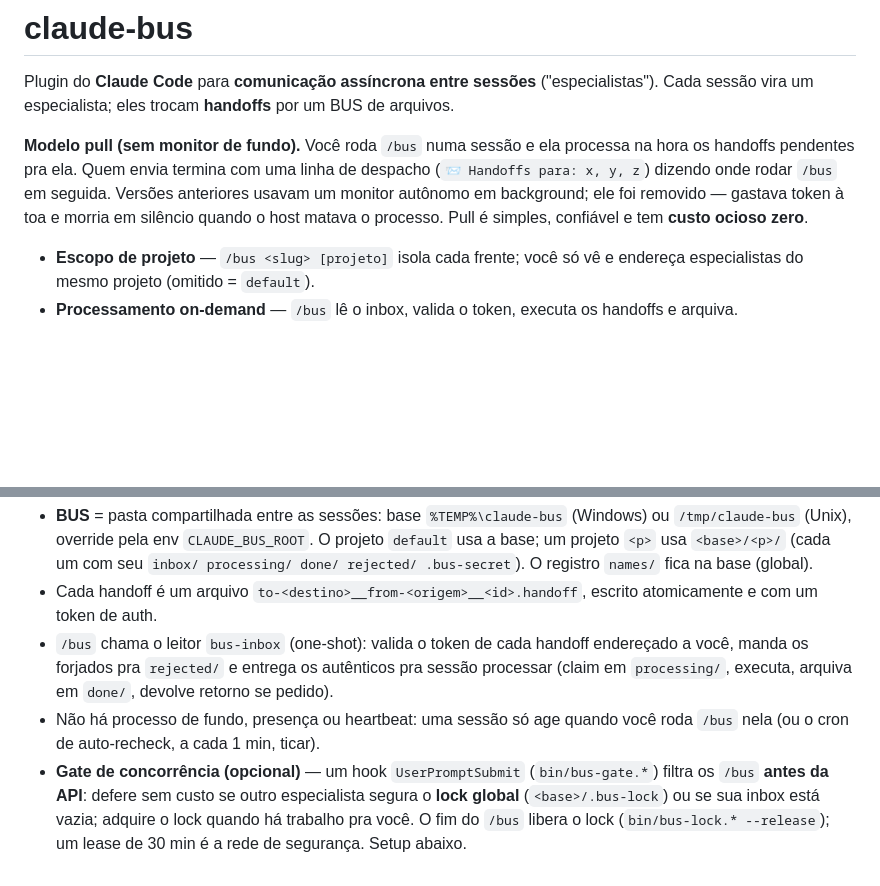
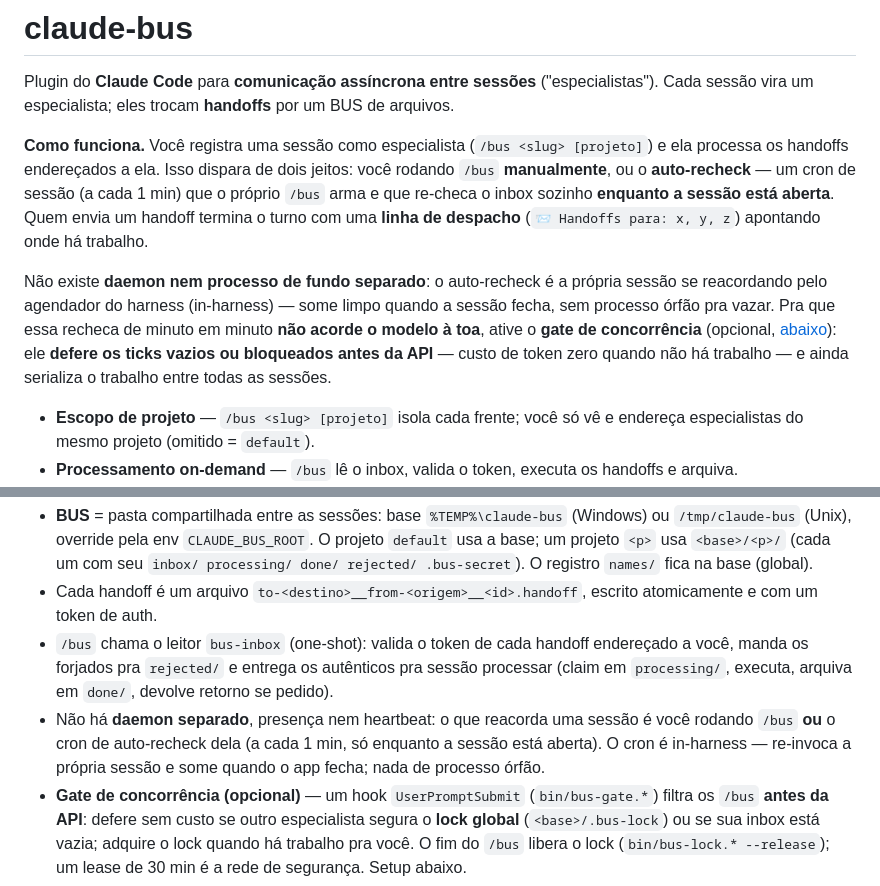
Before and after one commit to tnatanael/claude-bus, a Markdown page: README.md, 2 parts joined by grey strips. Rendered like a GitHub page; blank space fills up the shorter version.

Commit message:
README: reescreve a intro pro modelo atual (auto-recheck a cada 1 min + gate opcional); remove referencias a versoes antigas e ao antigo modelo pull sem monitor

```diff
--- a/README.md
+++ b/README.md
@@ -2,7 +2,9 @@
 
 Plugin do **Claude Code** para **comunicação assíncrona entre sessões** ("especialistas"). Cada sessão vira um especialista; eles trocam **handoffs** por um BUS de arquivos.
 
-**Modelo pull (sem monitor de fundo).** Você roda `/bus` numa sessão e ela processa na hora os handoffs pendentes pra ela. Quem envia termina com uma linha de despacho (`📨 Handoffs para: x, y, z`) dizendo onde rodar `/bus` em seguida. Versões anteriores usavam um monitor autônomo em background; ele foi removido — gastava token à toa e morria em silêncio quando o host matava o processo. Pull é simples, confiável e tem **custo ocioso zero**.
+**Como funciona.** Você registra uma sessão como especialista (`/bus <slug> [projeto]`) e ela processa os handoffs endereçados a ela. Isso dispara de dois jeitos: você rodando `/bus` **manualmente**, ou o **auto-recheck** — um cron de sessão (a cada 1 min) que o próprio `/bus` arma e que re-checa o inbox sozinho **enquanto a sessão está aberta**. Quem envia um handoff termina o turno com uma **linha de despacho** (`📨 Handoffs para: x, y, z`) apontando onde há trabalho.
+
+Não existe **daemon nem processo de fundo separado**: o auto-recheck é a própria sessão se reacordando pelo agendador do harness (in-harness) — some limpo quando a sessão fecha, sem processo órfão pra vazar. Pra que essa recheca de minuto em minuto **não acorde o modelo à toa**, ative o **gate de concorrência** (opcional, [abaixo](#gate-de-concorrência-opcional)): ele **defere os ticks vazios ou bloqueados antes da API** — custo de token zero quando não há trabalho — e ainda serializa o trabalho entre todas as sessões.
 
 - **Escopo de projeto** — `/bus <slug> [projeto]` isola cada frente; você só vê e endereça especialistas do mesmo projeto (omitido = `default`).
 - **Processamento on-demand** — `/bus` lê o inbox, valida o token, executa os handoffs e arquiva.
@@ -39,7 +41,7 @@ Sem dependências: usa o PowerShell do Windows e o bash do macOS/Linux.
 - **BUS** = pasta compartilhada entre as sessões: base `%TEMP%\claude-bus` (Windows) ou `/tmp/claude-bus` (Unix), override pela env `CLAUDE_BUS_ROOT`. O projeto `default` usa a base; um projeto `<p>` usa `<base>/<p>/` (cada um com seu `inbox/ processing/ done/ rejected/ .bus-secret`). O registro `names/` fica na base (global).
 - Cada handoff é um arquivo `to-<destino>__from-<origem>__<id>.handoff`, escrito atomicamente e com um token de auth.
 - `/bus` chama o leitor `bus-inbox` (one-shot): valida o token de cada handoff endereçado a você, manda os forjados pra `rejected/` e entrega os autênticos pra sessão processar (claim em `processing/`, executa, arquiva em `done/`, devolve retorno se pedido).
-- Não há processo de fundo, presença ou heartbeat: uma sessão só age quando você roda `/bus` nela (ou o cron de auto-recheck, a cada 1 min, ticar).
+- Não há **daemon separado**, presença nem heartbeat: o que reacorda uma sessão é você rodando `/bus` **ou** o cron de auto-recheck dela (a cada 1 min, só enquanto a sessão está aberta). O cron é in-harness — re-invoca a própria sessão e some quando o app fecha; nada de processo órfão.
 - **Gate de concorrência (opcional)** — um hook `UserPromptSubmit` (`bin/bus-gate.*`) filtra os `/bus` **antes da API**: defere sem custo se outro especialista segura o **lock global** (`<base>/.bus-lock`) ou se sua inbox está vazia; adquire o lock quando há trabalho pra você. O fim do `/bus` libera o lock (`bin/bus-lock.* --release`); um lease de 30 min é a rede de segurança. Setup abaixo.
 
 ## Gate de concorrência (opcional)
```
